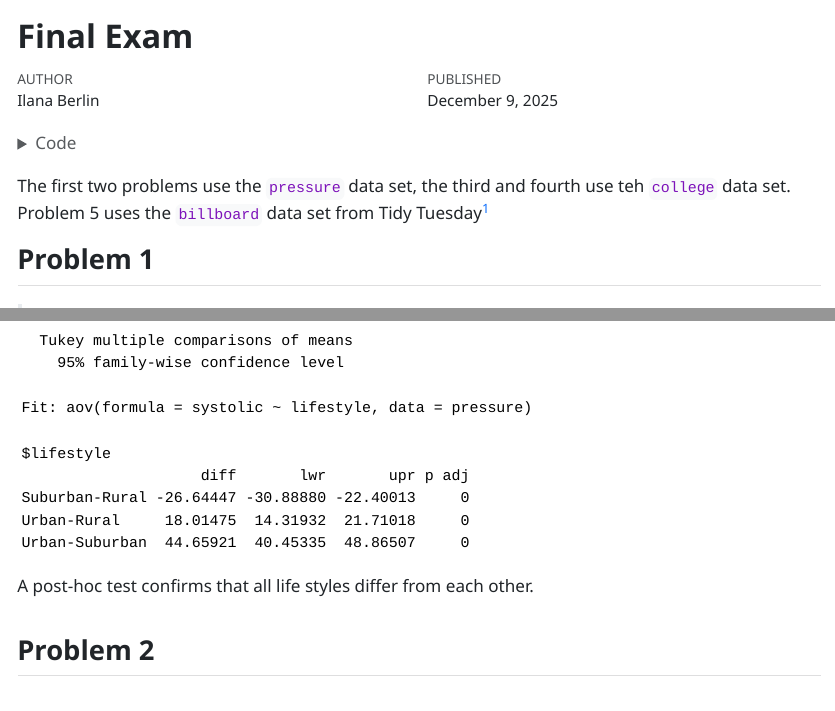
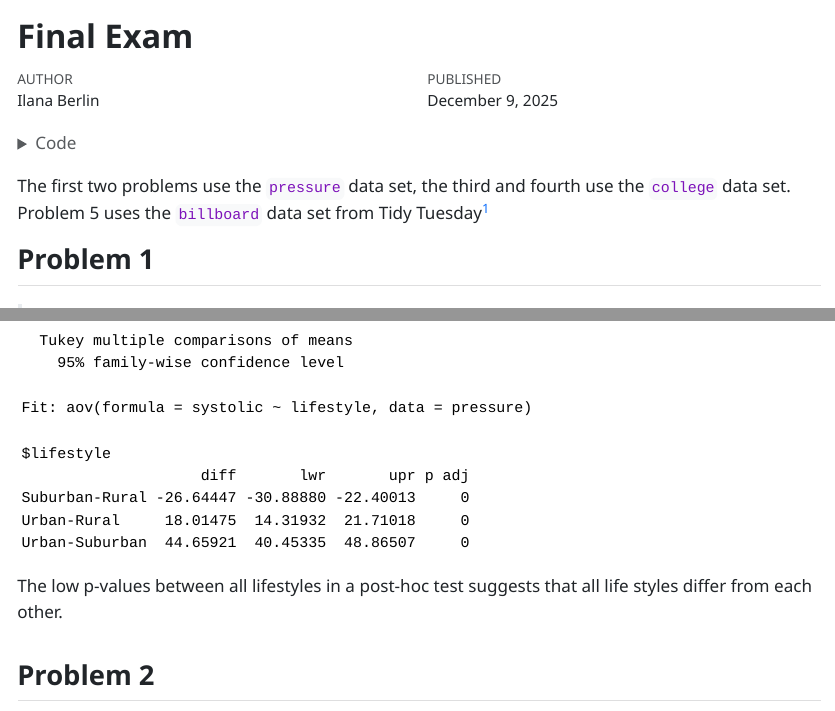
Before and after one commit to IlanaB11/Math250_GithubSandbox, a Quarto document (BerlinI_MATH250_FinalExam.qmd): the page in a window 1100 px wide, from its top, and a second part further down, joined at a grey line. The pictures show the output file BerlinI_MATH250_FinalExam.html that the author committed with the source, opened offline; long lines of code are wrapped.

Commit message:
fix more typos

````diff
--- a/BerlinI_MATH250_FinalExam.qmd
+++ b/BerlinI_MATH250_FinalExam.qmd
@@ -18,7 +18,7 @@ college <- read.csv("college.csv")
 billboard <- read.csv("billboard.csv")
 ```
 
-The first two problems use the `pressure` data set, the third and fourth use teh `college` data set. Problem 5 uses the `billboard` data set from Tidy Tuesday^[[TidyTuesday Github](https://github.com/rfordatascience/tidytuesday/tree/main/data/2025/2025-08-26)]
+The first two problems use the `pressure` data set, the third and fourth use the `college` data set. Problem 5 uses the `billboard` data set from Tidy Tuesday^[[TidyTuesday Github](https://github.com/rfordatascience/tidytuesday/tree/main/data/2025/2025-08-26)]
 
 ## Problem 1
  > Is systolic blood pressure associated with lifestyle (urban/rural/suburban)? Test at significance level  $\alpha = 0.5$ , following all standards and best-practices from class.
@@ -57,7 +57,7 @@ summary(blood_life)
 ```{r}
 TukeyHSD(blood_life)
 ```
- A post-hoc test confirms that all life styles differ from each other.
+The low p-values between all lifestyles in a post-hoc test suggests that all life styles differ from each other.
 
 ## Problem 2
 >Assume the average systolic blood pressure of all Americans is 128. Does this data provide evidence that Ohioans are different? Test at level  $\alpha = 0.5$, following all standards and best-practices from class.
````
Also changed, not shown: BerlinI_MATH250_FinalExam.html.
